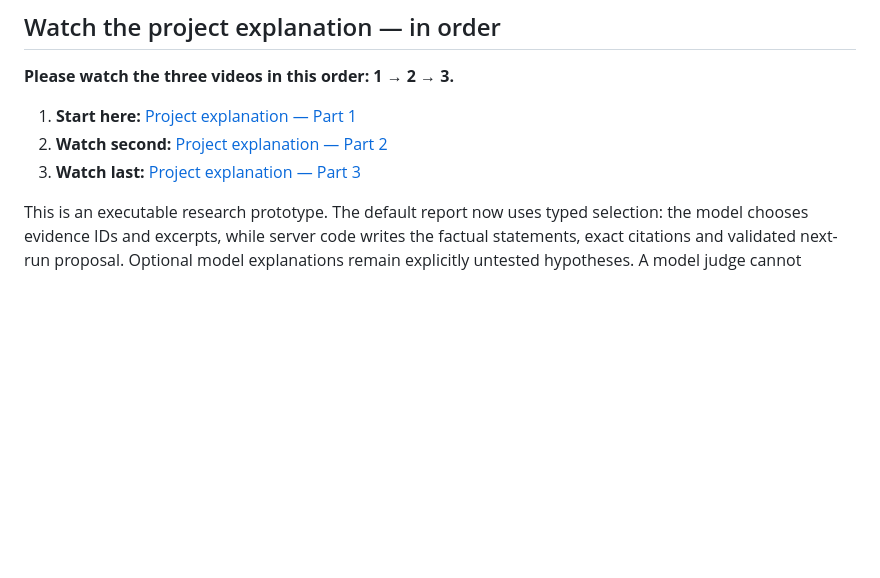
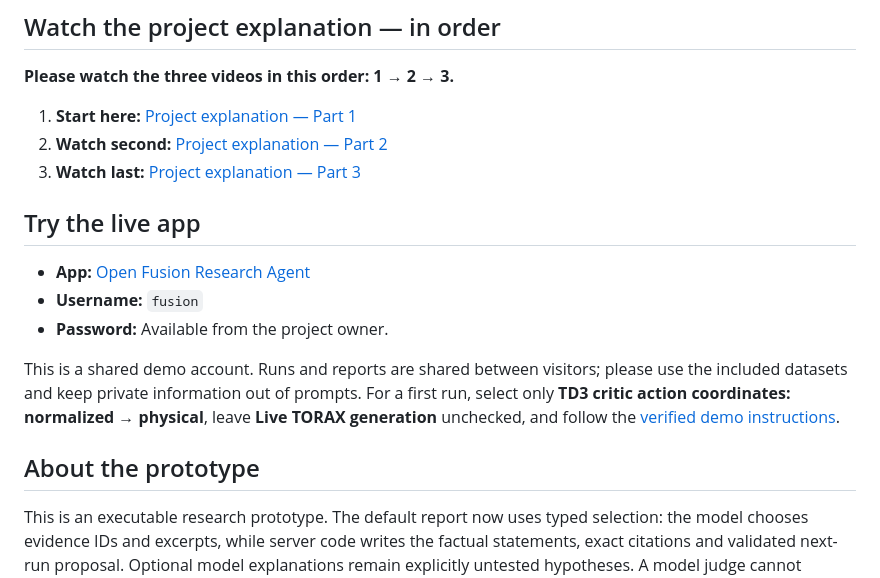
Before and after one commit to wolfeiq/fusion-research-agent, a Markdown page: README.md, the part around the change. Rendered like a GitHub page; blank space fills up the shorter version.

Commit message:
Add deployed app link and demo access instructions

```diff
--- a/README.md
+++ b/README.md
@@ -12,6 +12,20 @@ An optional bounded shadow trial tests a single change with fresh controllers.
 1. **Start here:** [Project explanation — Part 1](https://www.loom.com/share/cf02db42bac04ab5bc3c84b9c7675de1)
 2. **Watch second:** [Project explanation — Part 2](https://www.loom.com/share/c91b19a804b3486a99e80ef7a841358c)
 3. **Watch last:** [Project explanation — Part 3](https://www.loom.com/share/fff3a216ff464a59899e1853b2ff4c76)
+
+## Try the live app
+
+- **App:** [Open Fusion Research Agent](https://fusion.81.85.1.211.sslip.io)
+- **Username:** `fusion`
+- **Password:** Available from the project owner.
+
+This is a shared demo account. Runs and reports are shared between visitors;
+please use the included datasets and keep private information out of prompts.
+For a first run, select only **TD3 critic action coordinates: normalized → physical**,
+leave **Live TORAX generation** unchecked, and follow the
+[verified demo instructions](docs/verified_demo.md).
+
+## About the prototype
 
 This is an executable research prototype. The default report now uses typed
 selection: the model chooses evidence IDs and excerpts, while server code writes
```
